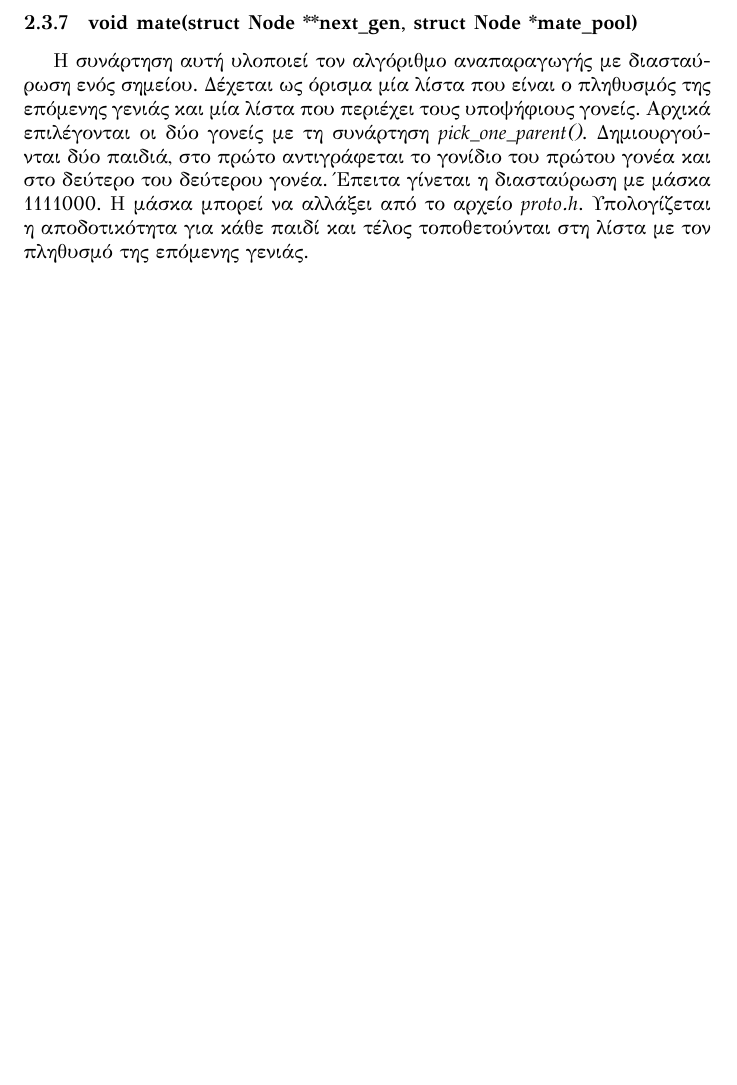
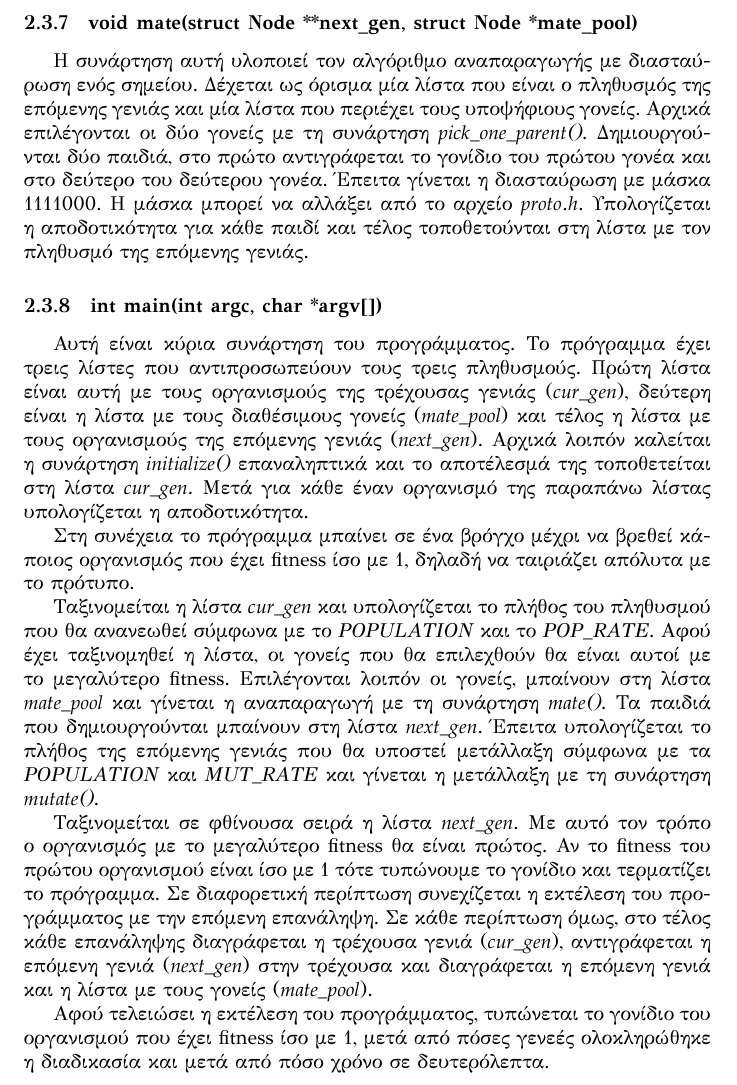
Before and after one commit to kouzant/genalg, a LaTeX document (doc/main.tex): part of page 5 of 5, cut so that both start at the same text, the shorter picture padded with empty space. Compiled offline with XeLaTeX.

Commit message:
demo screenshots still missing

```diff
--- a/doc/main.tex
+++ b/doc/main.tex
@@ -134,4 +134,39 @@ struct τύπου \emph{Node}. Για κάθε μία γραμμή του πίν
 γονέα. Έπειτα γίνεται η διασταύρωση με μάσκα 1111000. Η μάσκα μπορεί να αλλάξει
 από το αρχείο \emph{proto.h}. Υπολογίζεται η αποδοτικότητα για κάθε παιδί και
 τέλος τοποθετούνται στη λίστα με τον πληθυσμό της επόμενης γενιάς.
+\subsubsection{int main(int argc, char *argv[])}
+Αυτή είναι κύρια συνάρτηση του προγράμματος. Το πρόγραμμα έχει τρεις λίστες που
+αντιπροσωπεύουν τους τρεις πληθυσμούς. Πρώτη λίστα είναι αυτή με τους
+οργανισμούς της τρέχουσας γενιάς (\emph{cur\_gen}), δεύτερη είναι η λίστα με
+τους διαθέσιμους γονείς (\emph{mate\_pool}) και τέλος η λίστα με τους
+οργανισμούς της επόμενης γενιάς (\emph{next\_gen}). Αρχικά λοιπόν καλείται η
+συνάρτηση \emph{initialize()} επαναληπτικά και το αποτέλεσμά της τοποθετείται στη
+λίστα \emph{cur\_gen}. Μετά για κάθε έναν οργανισμό της παραπάνω λίστας
+υπολογίζεται η αποδοτικότητα.
+
+Στη συνέχεια το πρόγραμμα μπαίνει σε ένα βρόγχο μέχρι να βρεθεί κάποιος
+οργανισμός που έχει fitness ίσο με 1, δηλαδή να ταιριάζει απόλυτα με το πρότυπο.
+
+Ταξινομείται η λίστα \emph{cur\_gen} και υπολογίζεται το πλήθος του πληθυσμού που
+θα ανανεωθεί σύμφωνα με το \emph{POPULATION} και το \emph{POP\_RATE}.
+Αφού έχει ταξινομηθεί η λίστα, οι γονείς που θα επιλεχθούν θα είναι αυτοί με το
+μεγαλύτερο fitness.
+Επιλέγονται λοιπόν οι γονείς, μπαίνουν στη λίστα \emph{mate\_pool} και γίνεται η
+αναπαραγωγή με τη συνάρτηση \emph{mate()}. Τα παιδιά που δημιουργούνται μπαίνουν
+στη λίστα \emph{next\_gen}. Έπειτα υπολογίζεται το πλήθος της επόμενης γενιάς
+που θα υποστεί μετάλλαξη σύμφωνα με τα \emph{POPULATION} και \emph{MUT\_RATE}
+και γίνεται η μετάλλαξη με τη συνάρτηση \emph{mutate()}.
+
+Ταξινομείται σε φθίνουσα σειρά η λίστα \emph{next\_gen}. Με αυτό τον τρόπο ο
+οργανισμός με το μεγαλύτερο fitness θα είναι πρώτος. Αν το fitness του πρώτου
+οργανισμού είναι ίσο με 1 τότε τυπώνουμε το γονίδιο και τερματίζει το πρόγραμμα.
+Σε διαφορετική περίπτωση συνεχίζεται η εκτέλεση του προγράμματος με την επόμενη
+επανάληψη. Σε κάθε περίπτωση όμως, στο τέλος κάθε επανάληψης διαγράφεται η
+τρέχουσα γενιά (\emph{cur\_gen}), αντιγράφεται η επόμενη γενιά
+(\emph{next\_gen}) στην τρέχουσα και διαγράφεται η επόμενη γενιά και η λίστα με
+τους γονείς (\emph{mate\_pool}).
+
+Αφού τελειώσει η εκτέλεση του προγράμματος, τυπώνεται το γονίδιο του οργανισμού
+που έχει fitness ίσο με 1, μετά από πόσες γενεές ολοκληρώθηκε η διαδικασία και
+μετά από πόσο χρόνο σε δευτερόλεπτα.
 \end{document}
```
